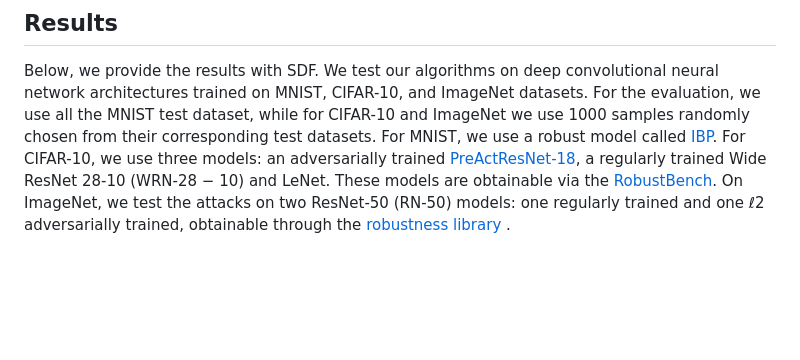
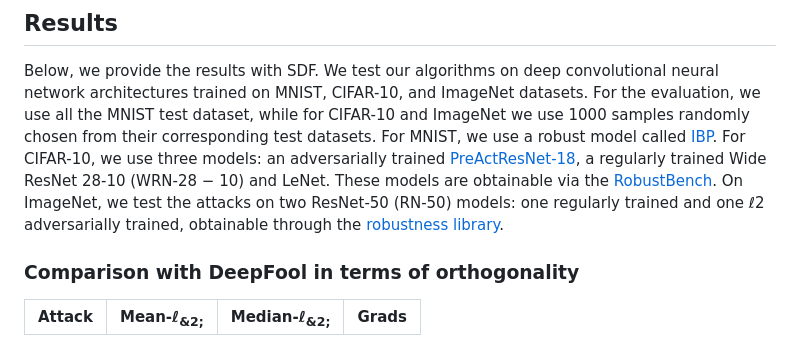
Before and after one commit to alirezaabdollahpour/SuperDeepFool, a Markdown page: README.md, the part around the change. GitHub-like rendering; blank space fills up the shorter version.

```diff
--- a/README.md
+++ b/README.md
@@ -79,5 +79,8 @@ test datasets. For MNIST, we use a robust model called [IBP](https://github.com/
 trained Wide ResNet 28-10 (WRN-28 − 10) and
 LeNet. These models are obtainable via the [RobustBench](https://robustbench.github.io/). On ImageNet, we test the attacks on two
 ResNet-50 (RN-50) models: one regularly trained and one
-ℓ2 adversarially trained, obtainable through the [robustness library](https://github.com/MadryLab/robustness)
-.
+ℓ2 adversarially trained, obtainable through the [robustness library](https://github.com/MadryLab/robustness).
+
+### Comparison with DeepFool in terms of orthogonality
+| Attack | Mean-&#8467;<sub>&2;</sub> | Median-&#8467;<sub>&2;</sub> | Grads |
+|---|:---:|:---:|:---:|
```
